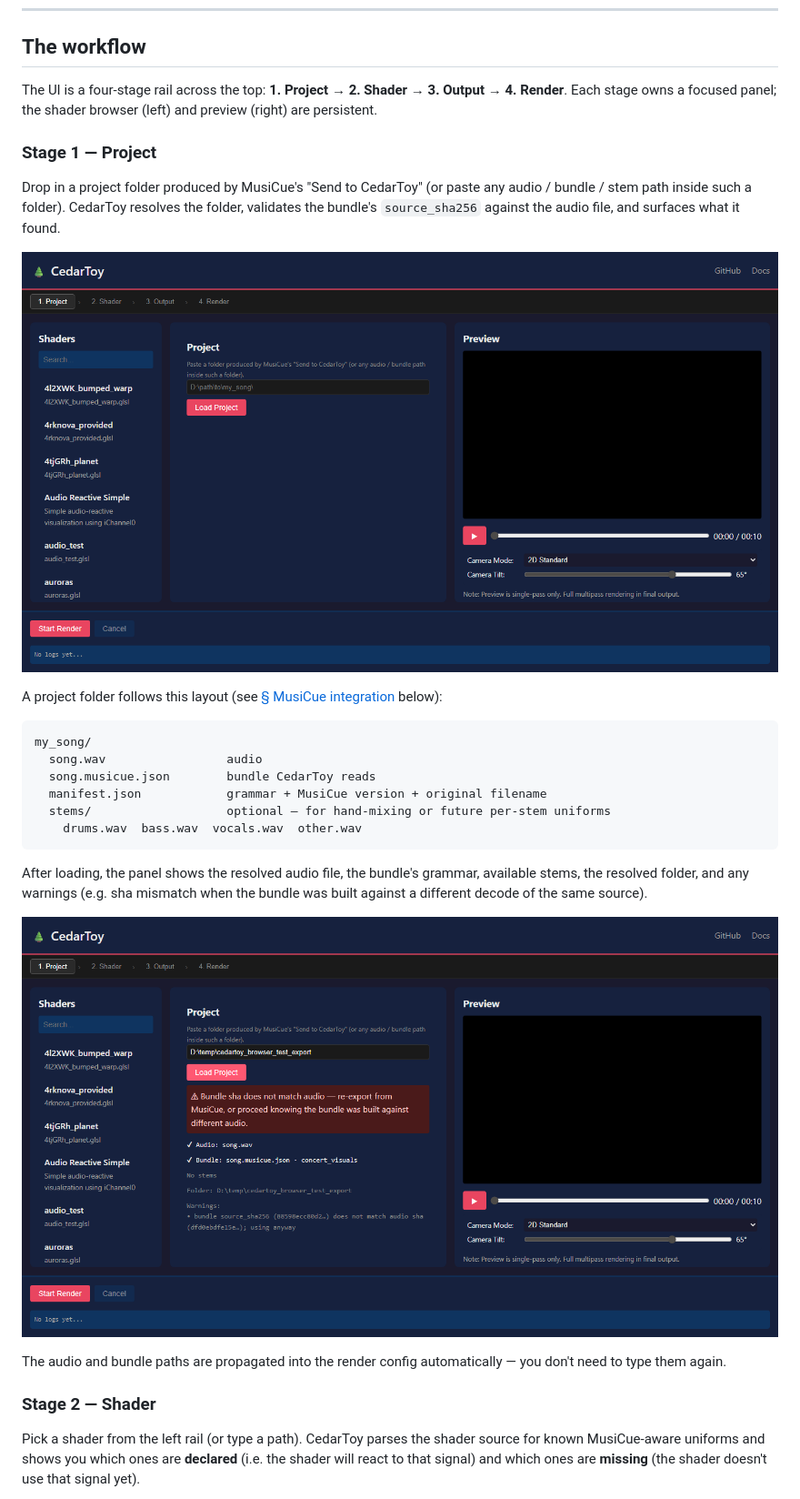
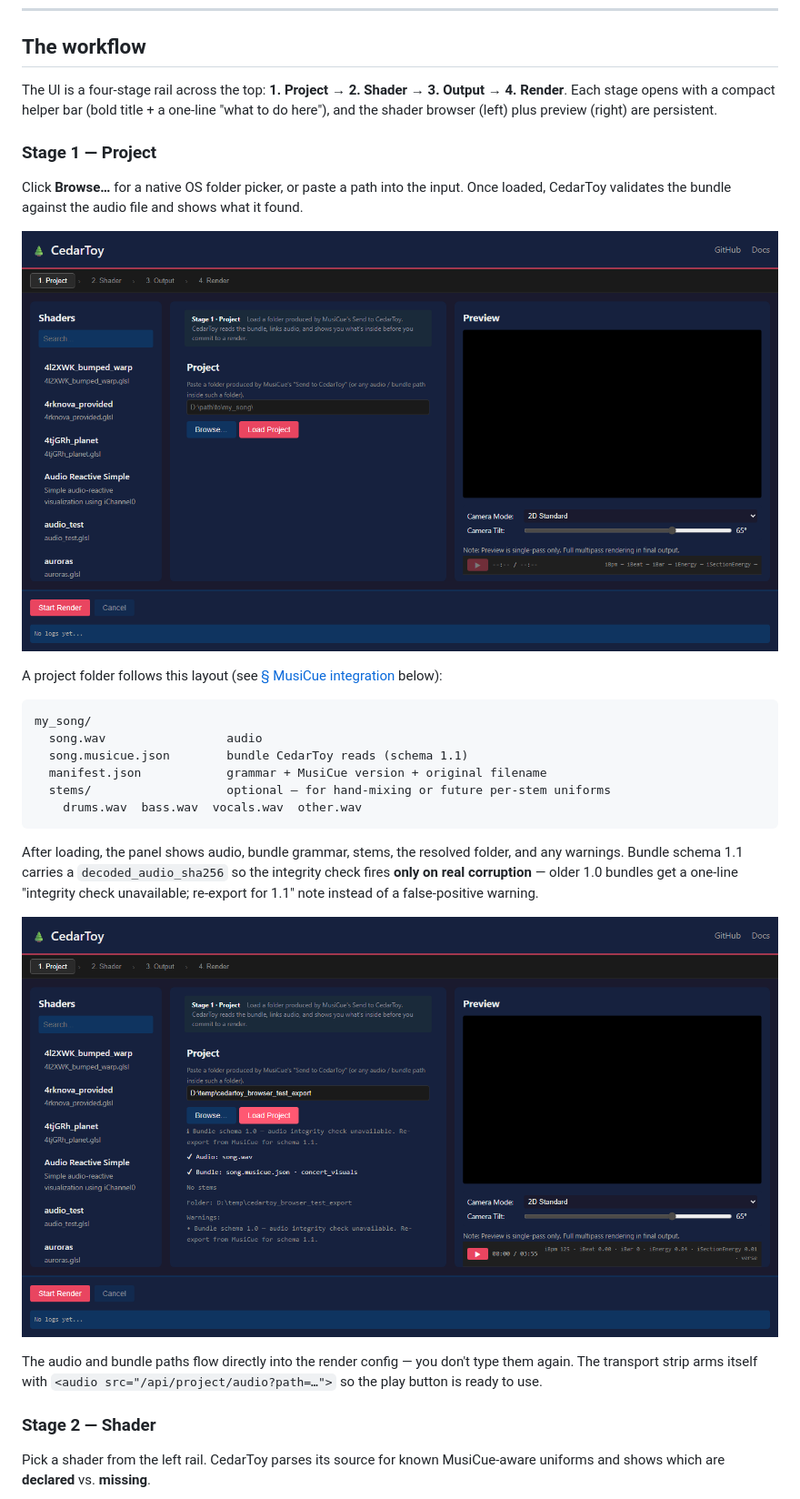
Before and after one commit to cedarconnor/cedartoy, a Markdown page: README.md, the part around one of its changes. Shown at 91% size. Drawn GitHub-style; pictures changed too: docs/screenshots/01_project_empty.png, docs/screenshots/02_project_loaded.png.

````diff
--- a/README.md
+++ b/README.md
@@ -23,11 +23,11 @@ Open <http://localhost:8080>. The UI opens on **Stage 1 — Project**.
 
 ## The workflow
 
-The UI is a four-stage rail across the top: **1. Project → 2. Shader → 3. Output → 4. Render**. Each stage owns a focused panel; the shader browser (left) and preview (right) are persistent.
+The UI is a four-stage rail across the top: **1. Project → 2. Shader → 3. Output → 4. Render**. Each stage opens with a compact helper bar (bold title + a one-line "what to do here"), and the shader browser (left) plus preview (right) are persistent.
 
 ### Stage 1 — Project
 
-Drop in a project folder produced by MusiCue's "Send to CedarToy" (or paste any audio / bundle / stem path inside such a folder). CedarToy resolves the folder, validates the bundle's `source_sha256` against the audio file, and surfaces what it found.
+Click **Browse…** for a native OS folder picker, or paste a path into the input. Once loaded, CedarToy validates the bundle against the audio file and shows what it found.
 
 ![Stage 1 — empty Project panel](docs/screenshots/01_project_empty.png)
 
@@ -36,19 +36,19 @@ A project folder follows this layout (see [§ MusiCue integration](#musicue-inte
 ```
 my_song/
   song.wav                 audio
-  song.musicue.json        bundle CedarToy reads
+  song.musicue.json        bundle CedarToy reads (schema 1.1)
   manifest.json            grammar + MusiCue version + original filename
   stems/                   optional — for hand-mixing or future per-stem uniforms
     drums.wav  bass.wav  vocals.wav  other.wav
 ```
 
-After loading, the panel shows the resolved audio file, the bundle's grammar, available stems, the resolved folder, and any warnings (e.g. sha mismatch when the bundle was built against a different decode of the same source).
+After loading, the panel shows audio, bundle grammar, stems, the resolved folder, and any warnings. Bundle schema 1.1 carries a `decoded_audio_sha256` so the integrity check fires **only on real corruption** — older 1.0 bundles get a one-line "integrity check unavailable; re-export for 1.1" note instead of a false-positive warning.
 
 ![Stage 1 — project loaded](docs/screenshots/02_project_loaded.png)
 
-The audio and bundle paths are propagated into the render config automatically — you don't need to type them again.
+The audio and bundle paths flow directly into the render config — you don't type them again. The transport strip arms itself with `<audio src="/api/project/audio?path=…">` so the play button is ready to use.
 
 ### Stage 2 — Shader
 
-Pick a shader from the left rail (or type a path). CedarToy parses the shader source for known MusiCue-aware uniforms and shows you which ones are **declared** (i.e. the shader will react to that signal) and which ones are **missing** (the shader doesn't use that signal yet).
+Pick a shader from the left rail. CedarToy parses its source for known MusiCue-aware uniforms and shows which are **declared** vs. **missing**.
 
````
Also changed, not shown: other parts of README.md (+50 -20 lines), docs/screenshots/03_shader_stage.png, docs/screenshots/04_output_stage.png, docs/screenshots/05_cue_scrubber.png, docs/screenshots/06_render_complete.png.
